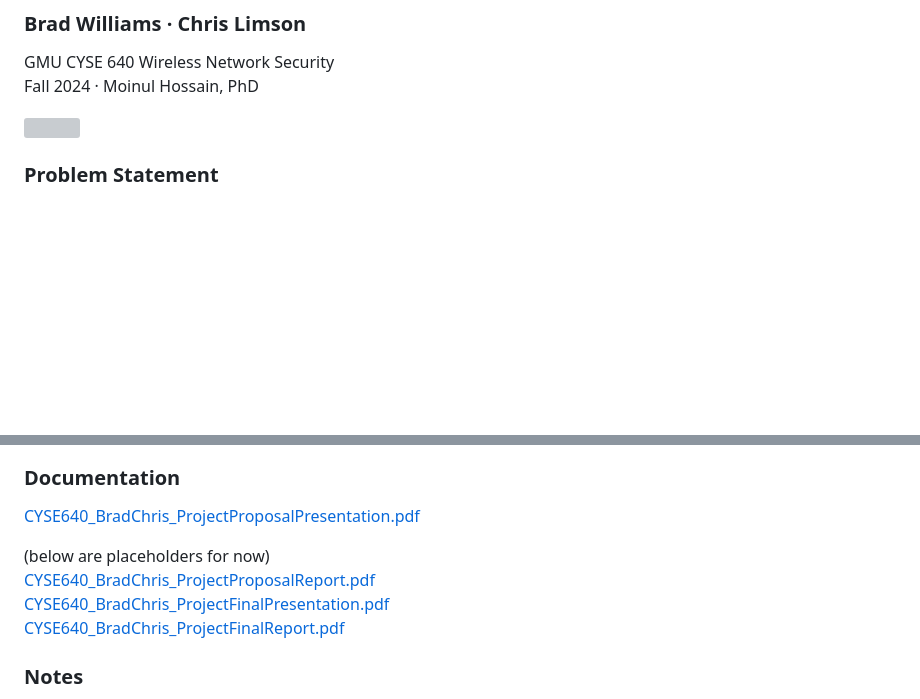
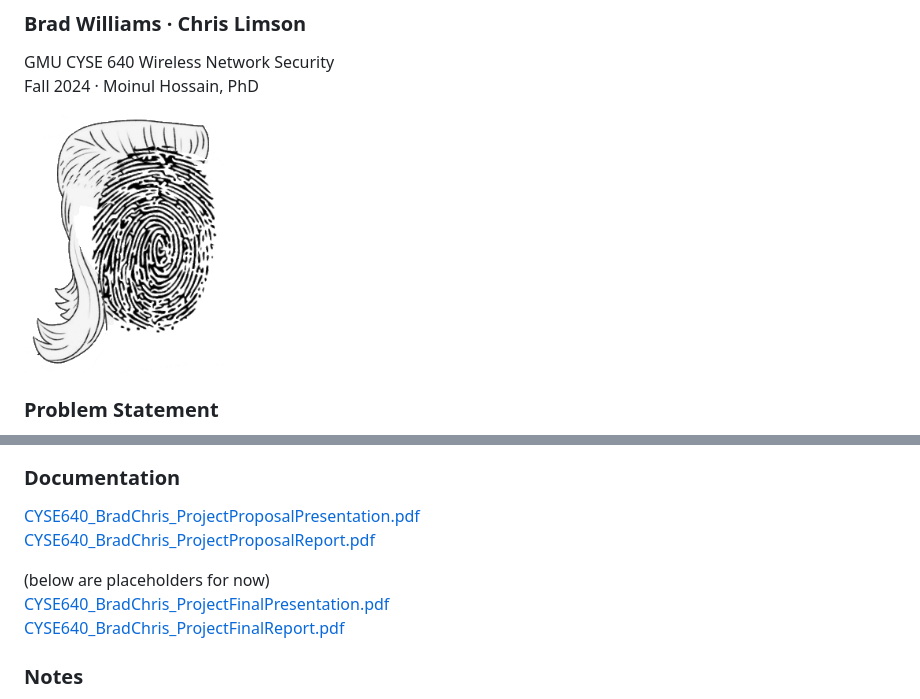
Before and after one commit to chrimson/ML-LTE-RFF, a Markdown page: README.md, 2 parts joined by grey strips. GitHub-like rendering; blank space fills up the shorter version; grey boxes are pictures that could not be loaded.

```diff
--- a/README.md
+++ b/README.md
@@ -5,7 +5,7 @@
 GMU CYSE 640 Wireless Network Security
 Fall 2024 · Moinul Hossain, PhD
 
-<img src="mullet_fingerprinter.jpg" width="200" height="300">
+<img src="images/mullet_fingerprinter.jpg" width="200" height="300">
 
 ### Problem Statement
 When a device attempts to connect to a base station, it needs to be authenticated and processed unless it has been authenticated before.  With LTE, it increases the complexity for authentication due to the LTE standards that are necessary to implement.  With technology becoming more advanced, there are an increasing number of ways to spoof a device’s MAC Address, IP address or other identifying information.
@@ -81,9 +81,9 @@ Enhanced Device FingerPrinting in 4G LTE Communication Networks [http://drsr.dai
 
 ### Documentation
 [CYSE640_BradChris_ProjectProposalPresentation.pdf](docs/CYSE640_BradChris_ProjectProposalPresentation.pdf)
+[CYSE640_BradChris_ProjectProposalReport.pdf](docs/CYSE640_BradChris_ProjectProposalReport.pdf)
 
 (below are placeholders for now)
-[CYSE640_BradChris_ProjectProposalReport.pdf](docs/CYSE640_BradChris_ProjectProposalReport.pdf)
 [CYSE640_BradChris_ProjectFinalPresentation.pdf](docs/CYSE640_BradChris_ProjectFinalPresentation.pdf)
 [CYSE640_BradChris_ProjectFinalReport.pdf](docs/CYSE640_BradChris_ProjectFinalReport.pdf)
 
```
